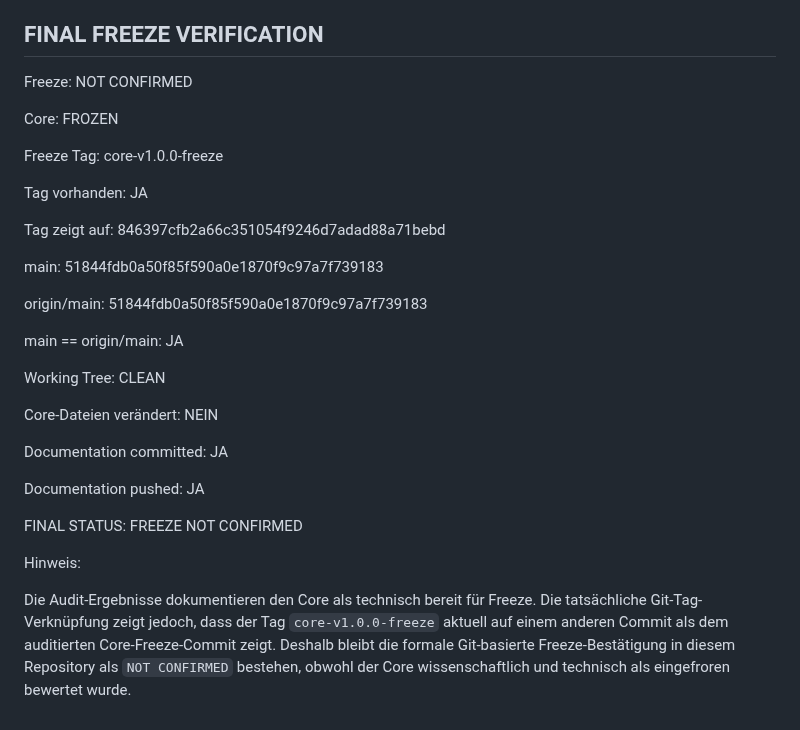
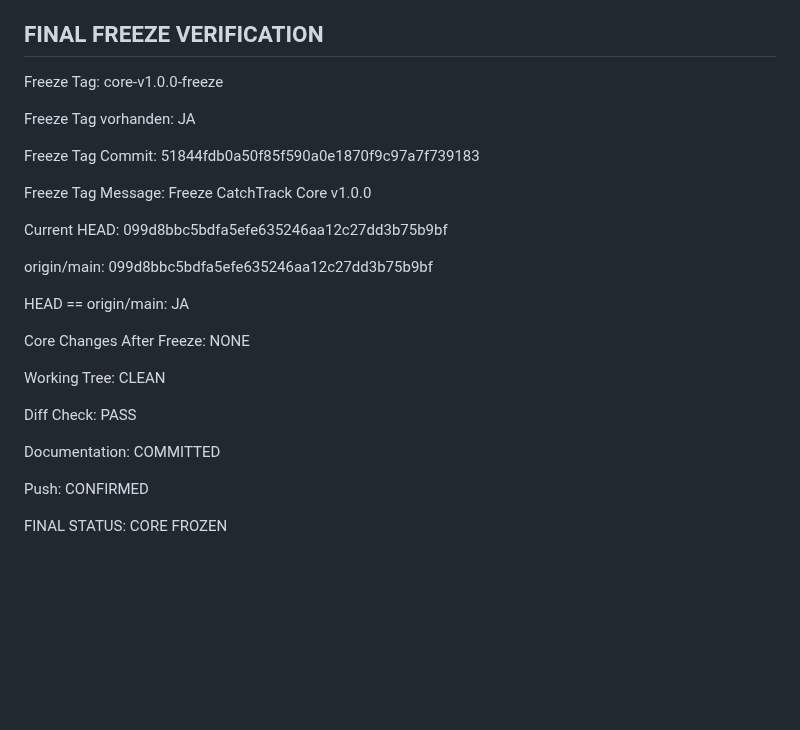
Before and after one commit to El-Ninjo1965/CatchTrack-V.1.0, a Markdown page: CORE_WORK_LOG.md, the part around the change. GitHub-like rendering; blank space fills up the shorter version.

Commit message:
docs: correct core freeze verification

```diff
--- a/CORE_WORK_LOG.md
+++ b/CORE_WORK_LOG.md
@@ -712,45 +712,41 @@ Tatsächliche Git-/Tag-Werte der Verifikation:
 
 ## FINAL FREEZE VERIFICATION
 
-Freeze:
-NOT CONFIRMED
-
-Core:
-FROZEN
-
 Freeze Tag:
 core-v1.0.0-freeze
 
-Tag vorhanden:
+Freeze Tag vorhanden:
 JA
 
-Tag zeigt auf:
-846397cfb2a66c351054f9246d7adad88a71bebd
-
-main:
+Freeze Tag Commit:
 51844fdb0a50f85f590a0e1870f9c97a7f739183
 
+Freeze Tag Message:
+Freeze CatchTrack Core v1.0.0
+
+Current HEAD:
+099d8bbc5bdfa5efe635246aa12c27dd3b75b9bf
+
 origin/main:
-51844fdb0a50f85f590a0e1870f9c97a7f739183
+099d8bbc5bdfa5efe635246aa12c27dd3b75b9bf
 
-main == origin/main:
+HEAD == origin/main:
 JA
+
+Core Changes After Freeze:
+NONE
 
 Working Tree:
 CLEAN
 
-Core-Dateien verändert:
-NEIN
+Diff Check:
+PASS
 
-Documentation committed:
-JA
+Documentation:
+COMMITTED
 
-Documentation pushed:
-JA
+Push:
+CONFIRMED
 
 FINAL STATUS:
-FREEZE NOT CONFIRMED
-
-Hinweis:
-
-Die Audit-Ergebnisse dokumentieren den Core als technisch bereit für Freeze. Die tatsächliche Git-Tag-Verknüpfung zeigt jedoch, dass der Tag `core-v1.0.0-freeze` aktuell auf einem anderen Commit als dem auditierten Core-Freeze-Commit zeigt. Deshalb bleibt die formale Git-basierte Freeze-Bestätigung in diesem Repository als `NOT CONFIRMED` bestehen, obwohl der Core wissenschaftlich und technisch als eingefroren bewertet wurde.
+CORE FROZEN
```
